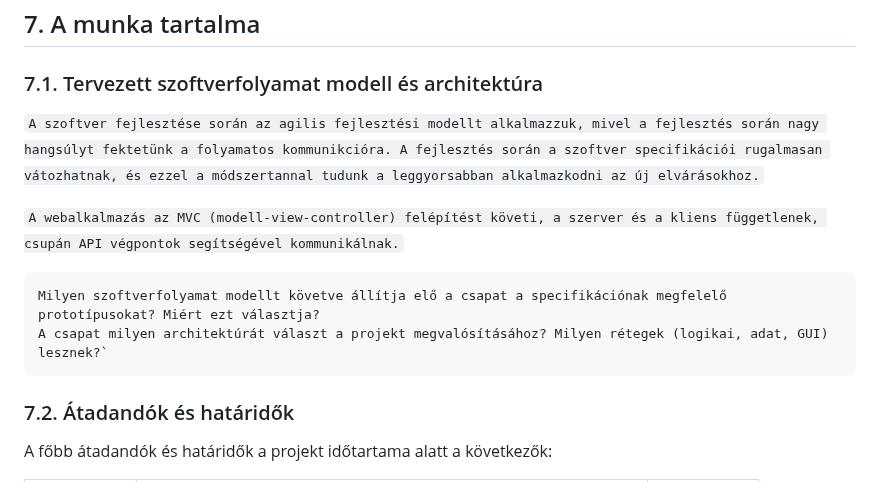
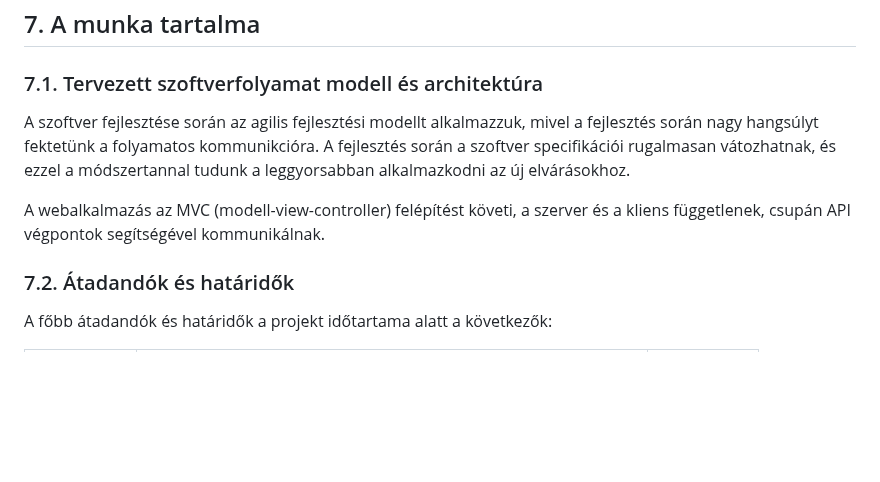
Before and after one commit to makoadampeter/vonatprojekt, a Markdown page: Vonat_projektterv.md, the part around the change. Rendered like a GitHub page; blank space fills up the shorter version.

````diff
--- a/Vonat_projektterv.md
+++ b/Vonat_projektterv.md
@@ -161,14 +161,10 @@ Minden mérföldkő leadásnál a projekten dolgozók jelentést tesznek a mérf
 
 ### 7.1. Tervezett szoftverfolyamat modell és architektúra
 
-`A szoftver fejlesztése során az agilis fejlesztési modellt alkalmazzuk, mivel a fejlesztés során nagy hangsúlyt fektetünk a folyamatos kommunikcióra. A fejlesztés során a szoftver specifikációi rugalmasan vátozhatnak, és ezzel a módszertannal tudunk a leggyorsabban alkalmazkodni az új elvárásokhoz.`
+A szoftver fejlesztése során az agilis fejlesztési modellt alkalmazzuk, mivel a fejlesztés során nagy hangsúlyt fektetünk a folyamatos kommunikcióra. A fejlesztés során a szoftver specifikációi rugalmasan vátozhatnak, és ezzel a módszertannal tudunk a leggyorsabban alkalmazkodni az új elvárásokhoz.
 
-`A webalkalmazás az MVC (modell-view-controller) felépítést követi, a szerver és a kliens függetlenek, csupán API végpontok segítségével kommunikálnak.`
+A webalkalmazás az MVC (modell-view-controller) felépítést követi, a szerver és a kliens függetlenek, csupán API végpontok segítségével kommunikálnak.
 
-```
-Milyen szoftverfolyamat modellt követve állítja elő a csapat a specifikációnak megfelelő prototípusokat? Miért ezt választja?
-A csapat milyen architektúrát választ a projekt megvalósításához? Milyen rétegek (logikai, adat, GUI) lesznek?`
-```
 
 ### 7.2. Átadandók és határidők
 
````
